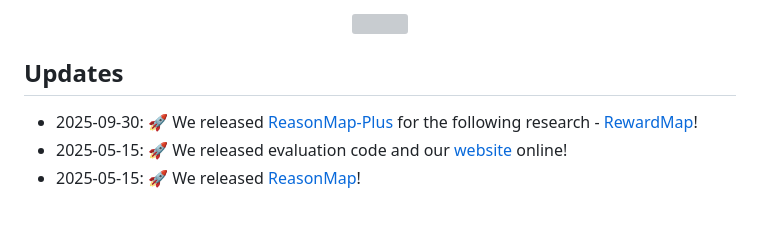
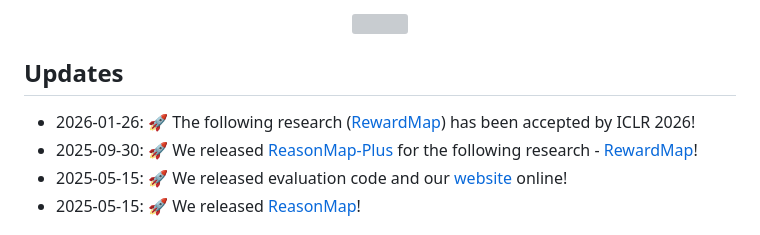
Before and after one commit to fscdc/ReasonMap, a Markdown page: README.md, the part around the change. Drawn GitHub-style; grey boxes are pictures that could not be loaded.

```diff
--- a/README.md
+++ b/README.md
@@ -47,6 +47,7 @@
 
 ## Updates
 
+- 2026-01-26: 🚀 The following research ([RewardMap](https://github.com/fscdc/RewardMap)) has been accepted by ICLR 2026!
 - 2025-09-30: 🚀 We released [ReasonMap-Plus](https://huggingface.co/datasets/FSCCS/ReasonMap-Plus) for the following research - [RewardMap](https://github.com/fscdc/RewardMap)!
 - 2025-05-15: 🚀 We released evaluation code and our [website](https://fscdc.github.io/ReasonMap/) online!
 - 2025-05-15: 🚀 We released [ReasonMap](https://huggingface.co/datasets/FSCCS/ReasonMap)!
```
